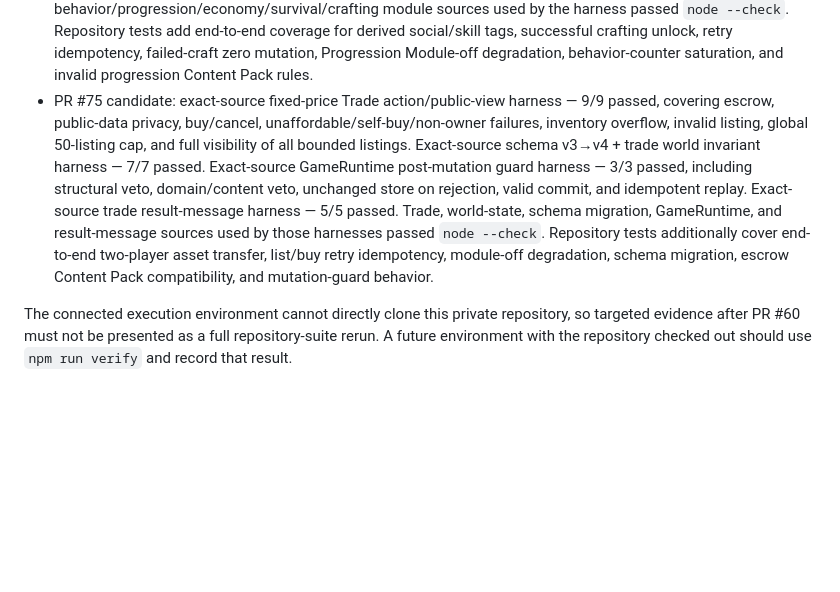
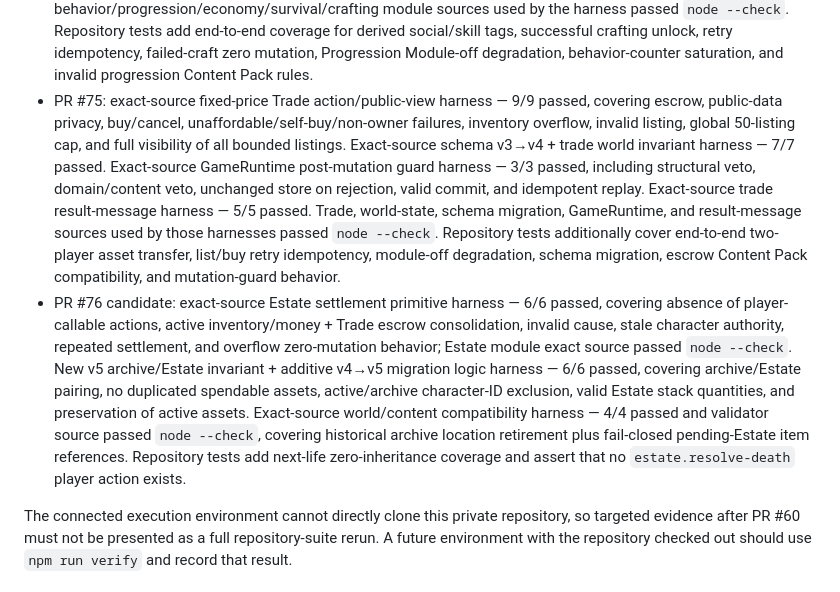
Before and after one commit to immortalvoyage/ImmortalVoyageGame, a Markdown page: docs/verification-v2.md, the part around one of its changes. Rendered like a GitHub page; blank space fills up the shorter version.

Commit message:
docs: record estate settlement verification

```diff
--- a/docs/verification-v2.md
+++ b/docs/verification-v2.md
@@ -27,7 +27,8 @@ The verification runner uses only Node.js built-ins. It performs `node --check`
 - PR #72: exact-source world/content compatibility validator harness — 5/5 passed; exact-source GameRuntime validation-order harness — 4/4 passed; validator, GameRuntime, game wiring, and new compatibility test syntax checks passed.
 - PR #73: exact-source authoritative world-state invariant harness — 9/9 passed; legacy v1→v3 migration compatibility harness passed; `world-state.js` and new invariant test syntax checks passed.
 - PR #74: exact-source Progression projection/permission/shared behavior-writer harness — 6/6 passed; isolated work/gather/craft success/failure behavior semantic harness — 6/6 passed; fetched behavior/progression/economy/survival/crafting module sources used by the harness passed `node --check`. Repository tests add end-to-end coverage for derived social/skill tags, successful crafting unlock, retry idempotency, failed-craft zero mutation, Progression Module-off degradation, behavior-counter saturation, and invalid progression Content Pack rules.
-- PR #75 candidate: exact-source fixed-price Trade action/public-view harness — 9/9 passed, covering escrow, public-data privacy, buy/cancel, unaffordable/self-buy/non-owner failures, inventory overflow, invalid listing, global 50-listing cap, and full visibility of all bounded listings. Exact-source schema v3→v4 + trade world invariant harness — 7/7 passed. Exact-source GameRuntime post-mutation guard harness — 3/3 passed, including structural veto, domain/content veto, unchanged store on rejection, valid commit, and idempotent replay. Exact-source trade result-message harness — 5/5 passed. Trade, world-state, schema migration, GameRuntime, and result-message sources used by those harnesses passed `node --check`. Repository tests additionally cover end-to-end two-player asset transfer, list/buy retry idempotency, module-off degradation, schema migration, escrow Content Pack compatibility, and mutation-guard behavior.
+- PR #75: exact-source fixed-price Trade action/public-view harness — 9/9 passed, covering escrow, public-data privacy, buy/cancel, unaffordable/self-buy/non-owner failures, inventory overflow, invalid listing, global 50-listing cap, and full visibility of all bounded listings. Exact-source schema v3→v4 + trade world invariant harness — 7/7 passed. Exact-source GameRuntime post-mutation guard harness — 3/3 passed, including structural veto, domain/content veto, unchanged store on rejection, valid commit, and idempotent replay. Exact-source trade result-message harness — 5/5 passed. Trade, world-state, schema migration, GameRuntime, and result-message sources used by those harnesses passed `node --check`. Repository tests additionally cover end-to-end two-player asset transfer, list/buy retry idempotency, module-off degradation, schema migration, escrow Content Pack compatibility, and mutation-guard behavior.
+- PR #76 candidate: exact-source Estate settlement primitive harness — 6/6 passed, covering absence of player-callable actions, active inventory/money + Trade escrow consolidation, invalid cause, stale character authority, repeated settlement, and overflow zero-mutation behavior; Estate module exact source passed `node --check`. New v5 archive/Estate invariant + additive v4→v5 migration logic harness — 6/6 passed, covering archive/Estate pairing, no duplicated spendable assets, active/archive character-ID exclusion, valid Estate stack quantities, and preservation of active assets. Exact-source world/content compatibility harness — 4/4 passed and validator source passed `node --check`, covering historical archive location retirement plus fail-closed pending-Estate item references. Repository tests add next-life zero-inheritance coverage and assert that no `estate.resolve-death` player action exists.
 
 The connected execution environment cannot directly clone this private repository, so targeted evidence after PR #60 must not be presented as a full repository-suite rerun. A future environment with the repository checked out should use `npm run verify` and record that result.
 
```
Also changed, not shown: other parts of docs/verification-v2.md (+1 -1 lines).
